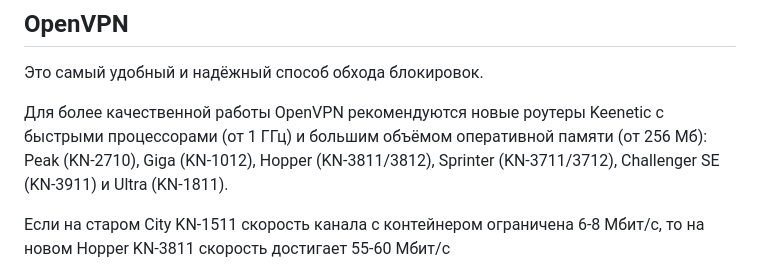
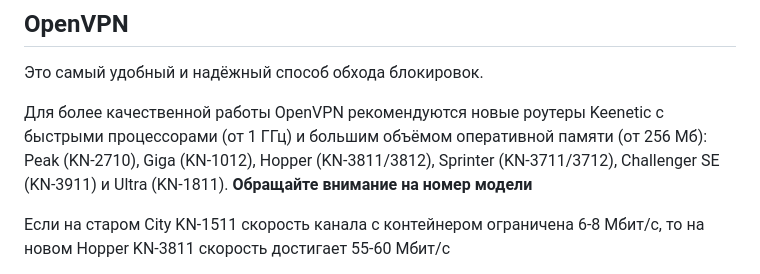
Before and after one commit to nmisha/antizapret-vpn-docker, a Markdown page: docs/guide_Keenetic_RU.md, the part around the change. GitHub-like rendering.

```diff
--- a/docs/guide_Keenetic_RU.md
+++ b/docs/guide_Keenetic_RU.md
@@ -14,7 +14,7 @@
 
 Это самый удобный и надёжный способ обхода блокировок.
 
-Для более качественной работы OpenVPN рекомендуются новые роутеры Keenetic с быстрыми процессорами (от 1 ГГц) и большим объёмом оперативной памяти (от 256 Мб): Peak (KN-2710), Giga (KN-1012), Hopper (KN-3811/3812), Sprinter (KN-3711/3712), Challenger SE (KN-3911) и Ultra (KN-1811).
+Для более качественной работы OpenVPN рекомендуются новые роутеры Keenetic с быстрыми процессорами (от 1 ГГц) и большим объёмом оперативной памяти (от 256 Мб): Peak (KN-2710), Giga (KN-1012), Hopper (KN-3811/3812), Sprinter (KN-3711/3712), Challenger SE (KN-3911) и Ultra (KN-1811). **Обращайте внимание на номер модели**
 
 Если на старом City KN-1511 скорость канала с контейнером ограничена 6-8 Мбит/с, то на новом Hopper KN-3811 скорость достигает 55-60 Мбит/с
 
```
